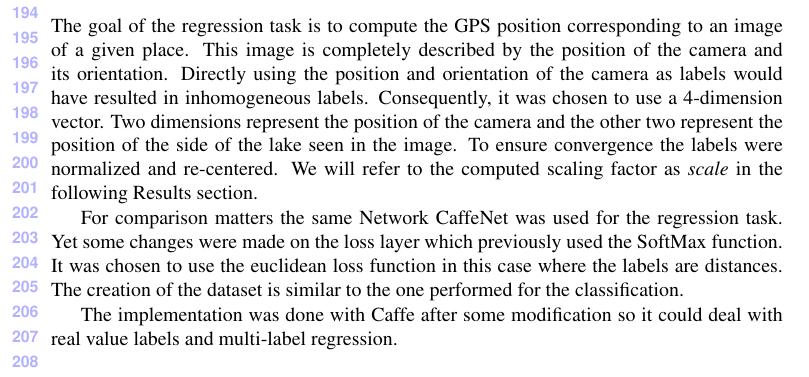
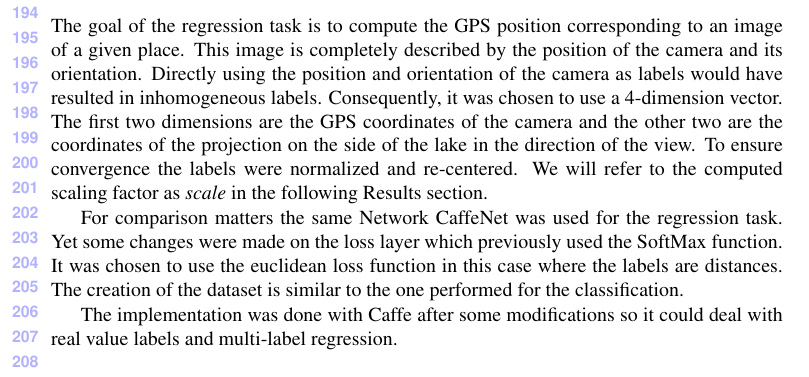
Before and after one commit to GTL2016/BMVC2016GTL, a LaTeX document (bmvc_dl_seasonal.tex, which reads methodology-regression.tex): part of page 5 of 11, cut so that both start at the same text. Compiled offline with pdfLaTeX.

Commit message:
Adjustments in methodology-regrression

```diff
--- a/methodology-regression.tex
+++ b/methodology-regression.tex
@@ -1,6 +1,6 @@
 \subsection{Regression}
-The goal of the regression task is to compute the GPS position corresponding to an image of a given place. This image is completely described by the position of the camera and its orientation. Directly using the position and orientation of the camera as labels would have resulted in inhomogeneous labels. Consequently, it was chosen to use a 4-dimension vector. Two dimensions represent the position of the camera and the other two represent the position of the side of the lake seen in the image. To ensure convergence the labels were normalized and re-centered. We will refer to the computed scaling factor as \textit{scale} in the following Results section.
+The goal of the regression task is to compute the GPS position corresponding to an image of a given place. This image is completely described by the position of the camera and its orientation. Directly using the position and orientation of the camera as labels would have resulted in inhomogeneous labels. Consequently, it was chosen to use a 4-dimension vector. The first two dimensions are the GPS coordinates of the camera and the other two are the coordinates of the projection on the side of the lake in the direction of the view. To ensure convergence the labels were normalized and re-centered. We will refer to the computed scaling factor as \textit{scale} in the following Results section.
 
 For comparison matters the same Network CaffeNet was used for the regression task. Yet some changes were made on the loss layer which previously used the SoftMax function. It was chosen to use the euclidean loss function in this case where the labels are distances. The creation of the dataset is similar to the one performed for the classification.
 
-The implementation was done with Caffe after some modification so it could deal with real value labels and multi-label regression.
+The implementation was done with Caffe after some modifications so it could deal with real value labels and multi-label regression.
```
